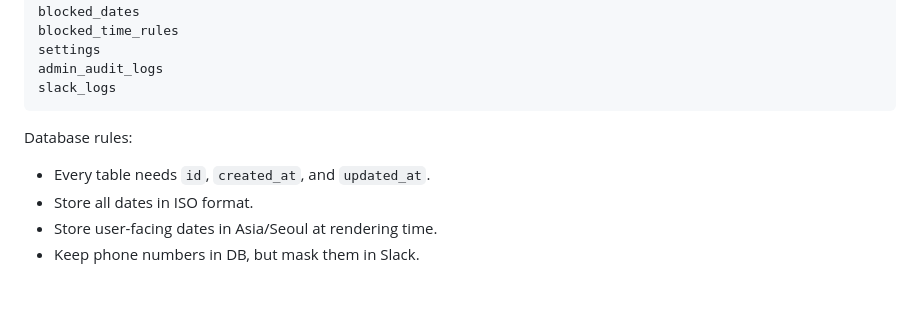
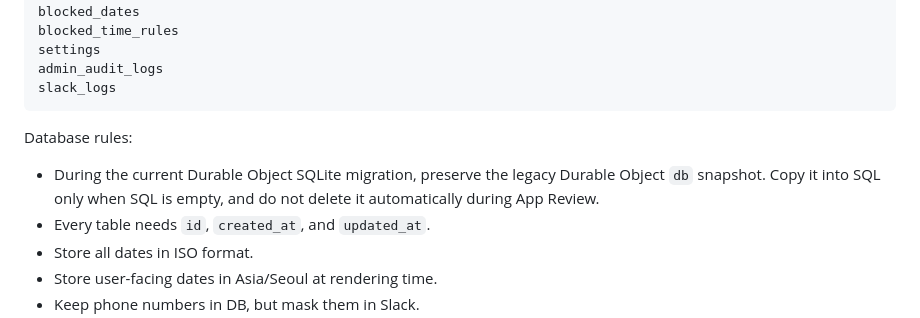
Before and after one commit to taejunyun1/photographygju_reserve, a Markdown page: docs/gju-reserve-production-guide.md, the part around the change. Rendered like a GitHub page; blank space fills up the shorter version.

```diff
--- a/docs/gju-reserve-production-guide.md
+++ b/docs/gju-reserve-production-guide.md
@@ -151,6 +151,7 @@ slack_logs
 
 Database rules:
 
+- During the current Durable Object SQLite migration, preserve the legacy Durable Object `db` snapshot. Copy it into SQL only when SQL is empty, and do not delete it automatically during App Review.
 - Every table needs `id`, `created_at`, and `updated_at`.
 - Store all dates in ISO format.
 - Store user-facing dates in Asia/Seoul at rendering time.
```
Also changed, not shown: README.md (+3 -0 lines).
